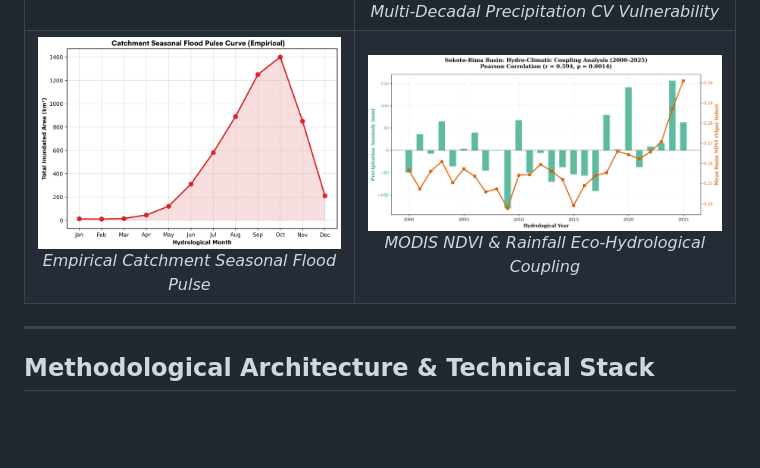
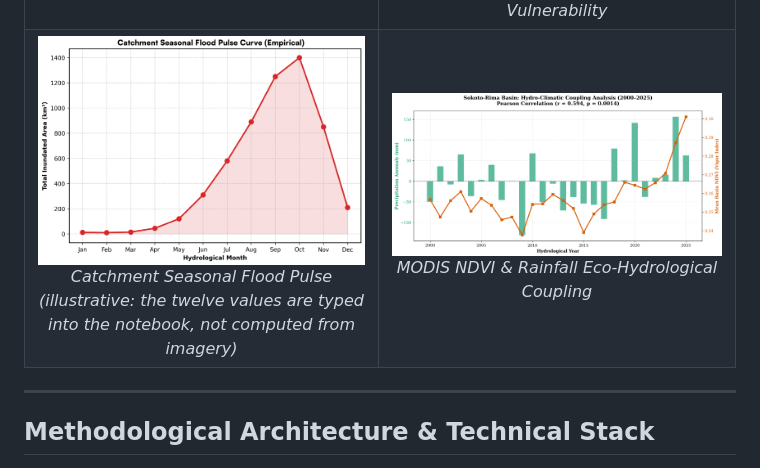
Before and after one commit to oloyededavid/Observational-Hydrology-Extremes, a Markdown page: README.md, the part around the change. Drawn GitHub-style; blank space fills up the shorter version.

Commit message:
Label the flood pulse figure as illustrative because its values are typed into the notebook

```diff
--- a/README.md
+++ b/README.md
@@ -50,7 +50,7 @@ Below is a curated preview showing 4 of the 14 cartographic maps and statistical
 | Part A: Niger-Benue Flood Hydrodynamics | Part B: Sokoto-Rima Drought Dynamics |
 | :---: | :---: |
 | ![Dual State Hydrology](part_a/figures/Dual%20State%20Hydrology.jpg) <br> *Sentinel-1 SAR Dual-State Inundation* | ![Drought Vulnerability Map](part_b/figures/sokoto_rima_drought_vulnerability_map.png) <br> *Multi-Decadal Precipitation CV Vulnerability* |
-| ![Flood Pulse Curve](part_a/figures/Catchment%20Seasonal%20Flood%20Pulse%20Curve%20%28Empirical%29.png) <br> *Empirical Catchment Seasonal Flood Pulse* | ![Hydro-Climatic Coupling](part_b/figures/sokoto_rima_hydro_climatic_coupling.png) <br> *MODIS NDVI & Rainfall Eco-Hydrological Coupling* |
+| ![Flood Pulse Curve](part_a/figures/Catchment%20Seasonal%20Flood%20Pulse%20Curve%20%28Empirical%29.png) <br> *Catchment Seasonal Flood Pulse (illustrative: the twelve values are typed into the notebook, not computed from imagery)* | ![Hydro-Climatic Coupling](part_b/figures/sokoto_rima_hydro_climatic_coupling.png) <br> *MODIS NDVI & Rainfall Eco-Hydrological Coupling* |
 
 ---
 
```
